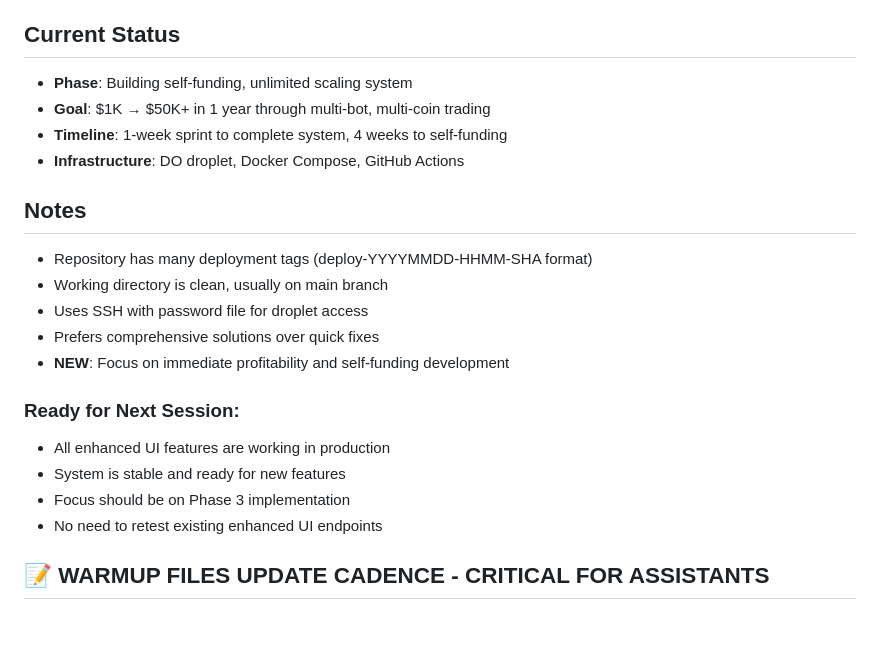
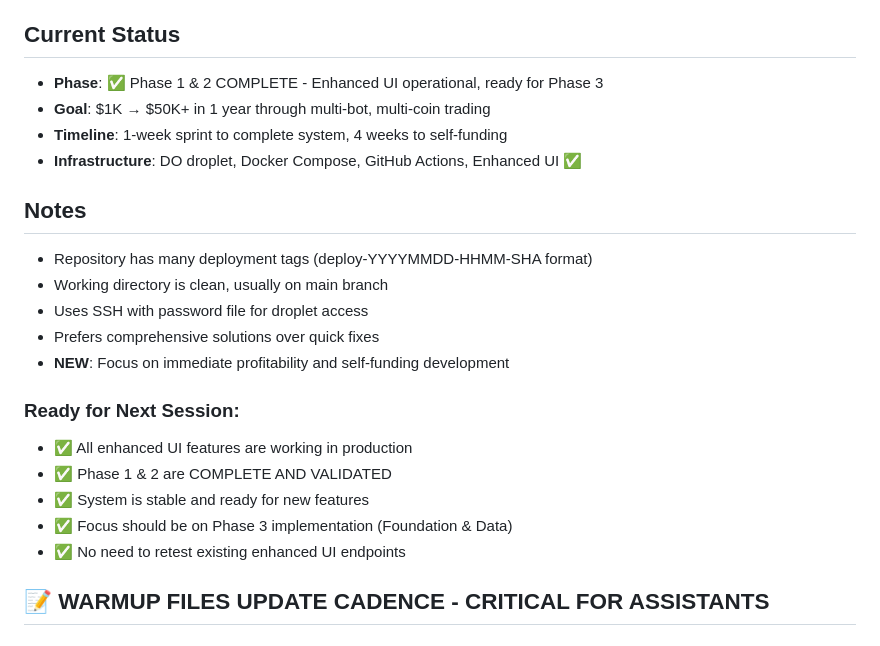
Before and after one commit to onlinesilver43/trading-bot-public, a Markdown page: .warmup/assistant-guide.md, the part around the change. Drawn GitHub-style.

```diff
--- a/.warmup/assistant-guide.md
+++ b/.warmup/assistant-guide.md
@@ -105,10 +105,10 @@ echo "[done] Deployed and verified $TAG"
 - **Testing**: Test branches with deployments before merging to main
 
 ## Current Status
-- **Phase**: Building self-funding, unlimited scaling system
+- **Phase**: ✅ Phase 1 & 2 COMPLETE - Enhanced UI operational, ready for Phase 3
 - **Goal**: $1K → $50K+ in 1 year through multi-bot, multi-coin trading
 - **Timeline**: 1-week sprint to complete system, 4 weeks to self-funding
-- **Infrastructure**: DO droplet, Docker Compose, GitHub Actions
+- **Infrastructure**: DO droplet, Docker Compose, GitHub Actions, Enhanced UI ✅
 
 ## Notes
 - Repository has many deployment tags (deploy-YYYYMMDD-HHMM-SHA format)
@@ -118,10 +118,11 @@ echo "[done] Deployed and verified $TAG"
 - **NEW**: Focus on immediate profitability and self-funding development
 
 ### **Ready for Next Session:**
-- All enhanced UI features are working in production
-- System is stable and ready for new features
-- Focus should be on Phase 3 implementation
-- No need to retest existing enhanced UI endpoints
+- ✅ All enhanced UI features are working in production
+- ✅ Phase 1 & 2 are COMPLETE AND VALIDATED
+- ✅ System is stable and ready for new features
+- ✅ Focus should be on Phase 3 implementation (Foundation & Data)
+- ✅ No need to retest existing enhanced UI endpoints
 
 ## **📝 WARMUP FILES UPDATE CADENCE - CRITICAL FOR ASSISTANTS**
 
```
Also changed, not shown: .warmup/current-status.md (+46 -10 lines), .warmup/plan.md (+7 -4 lines).
